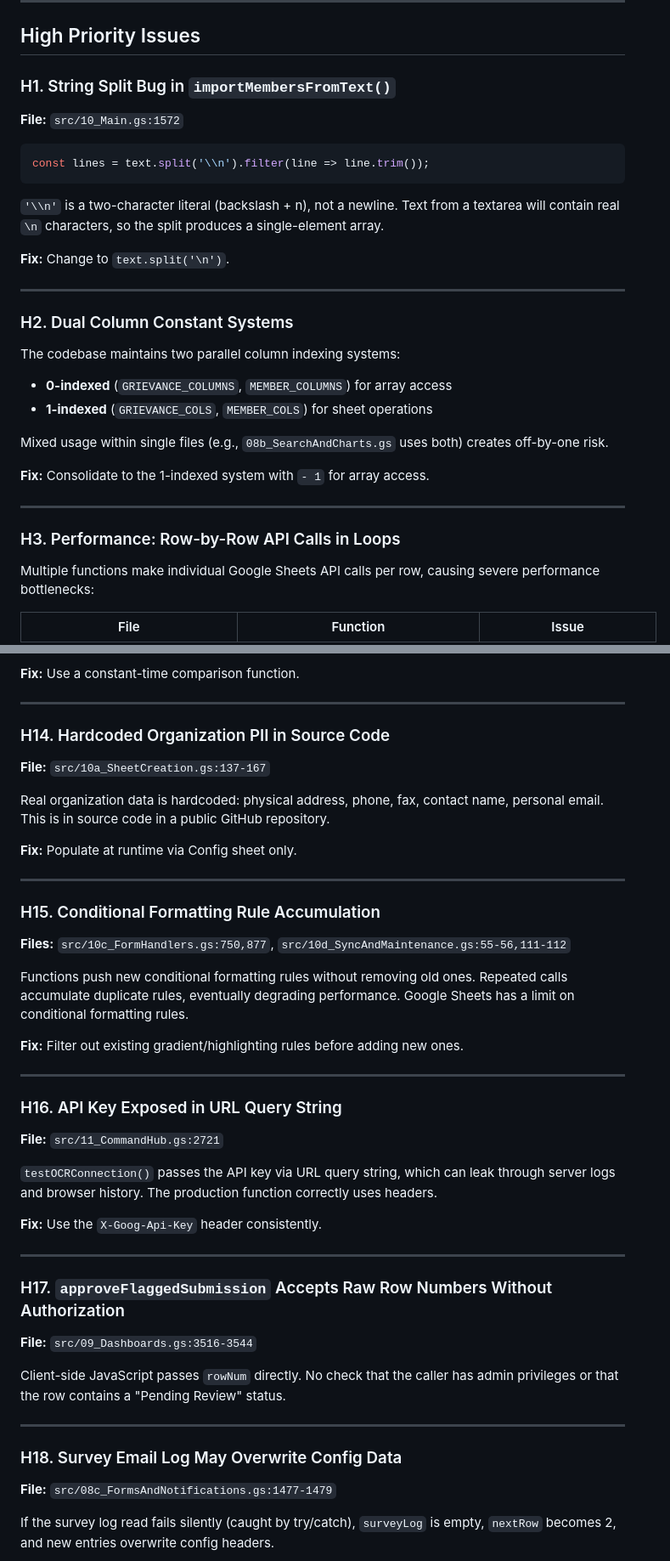
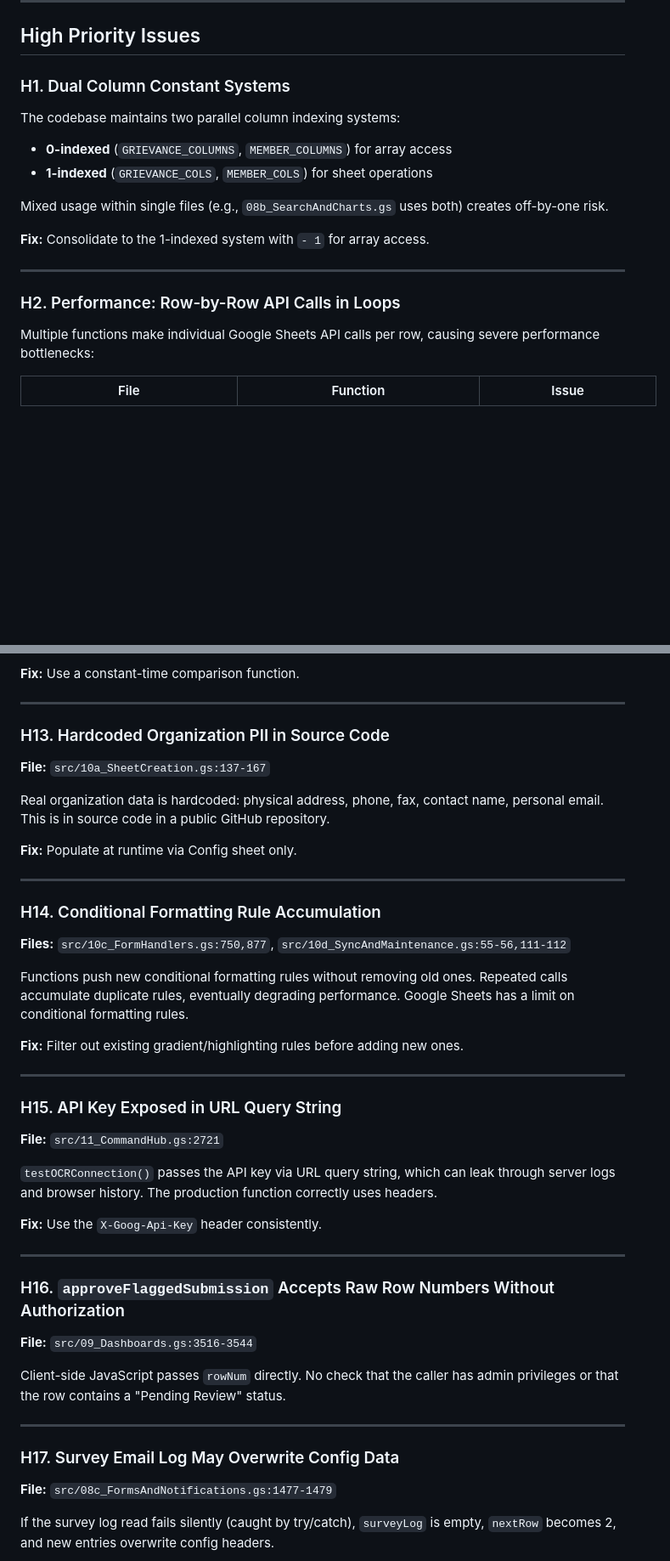
Before and after one commit to Woop91/Union-Tracker, a Markdown page: CODE_REVIEW.md, 2 parts joined by grey strips. Shown at 85% size. Drawn GitHub-style; blank space fills up the shorter version.

````diff
--- a/CODE_REVIEW.md
+++ b/CODE_REVIEW.md
@@ -144,21 +144,7 @@ The `Assert` object is declared at line 1677 with methods `assertEquals`, `asser
 
 ## High Priority Issues
 
-### H1. String Split Bug in `importMembersFromText()`
-
-**File:** `src/10_Main.gs:1572`
-
-```javascript
-const lines = text.split('\\n').filter(line => line.trim());
-```
-
-`'\\n'` is a two-character literal (backslash + n), not a newline. Text from a textarea will contain real `\n` characters, so the split produces a single-element array.
-
-**Fix:** Change to `text.split('\n')`.
-
----
-
-### H2. Dual Column Constant Systems
+### H1. Dual Column Constant Systems
 
 The codebase maintains two parallel column indexing systems:
 - **0-indexed** (`GRIEVANCE_COLUMNS`, `MEMBER_COLUMNS`) for array access
@@ -170,7 +156,7 @@ Mixed usage within single files (e.g., `08b_SearchAndCharts.gs` uses both) creat
 
 ---
 
-### H3. Performance: Row-by-Row API Calls in Loops
+### H2. Performance: Row-by-Row API Calls in Loops
 
 Multiple functions make individual Google Sheets API calls per row, causing severe performance bottlenecks:
 
@@ -292,7 +278,7 @@ Each imported CSV row triggers a separate `sheet.appendRow()`. For large imports
 
 ---
 
-### H14. Hardcoded Organization PII in Source Code
+### H13. Hardcoded Organization PII in Source Code
 
 **File:** `src/10a_SheetCreation.gs:137-167`
 
@@ -302,7 +288,7 @@ Real organization data is hardcoded: physical address, phone, fax, contact name,
 
 ---
 
-### H15. Conditional Formatting Rule Accumulation
+### H14. Conditional Formatting Rule Accumulation
 
 **Files:** `src/10c_FormHandlers.gs:750,877`, `src/10d_SyncAndMaintenance.gs:55-56,111-112`
 
@@ -312,7 +298,7 @@ Functions push new conditional formatting rules without removing old ones. Repea
 
 ---
 
-### H16. API Key Exposed in URL Query String
+### H15. API Key Exposed in URL Query String
 
 **File:** `src/11_CommandHub.gs:2721`
 
@@ -322,7 +308,7 @@ Functions push new conditional formatting rules without removing old ones. Repea
 
 ---
 
-### H17. `approveFlaggedSubmission` Accepts Raw Row Numbers Without Authorization
+### H16. `approveFlaggedSubmission` Accepts Raw Row Numbers Without Authorization
 
 **File:** `src/09_Dashboards.gs:3516-3544`
 
@@ -330,7 +316,7 @@ Client-side JavaScript passes `rowNum` directly. No check that the caller has ad
 
 ---
 
-### H18. Survey Email Log May Overwrite Config Data
+### H17. Survey Email Log May Overwrite Config Data
 
 **File:** `src/08c_FormsAndNotifications.gs:1477-1479`
 
````
Also changed, not shown: other parts of CODE_REVIEW.md (+14 -14 lines).
